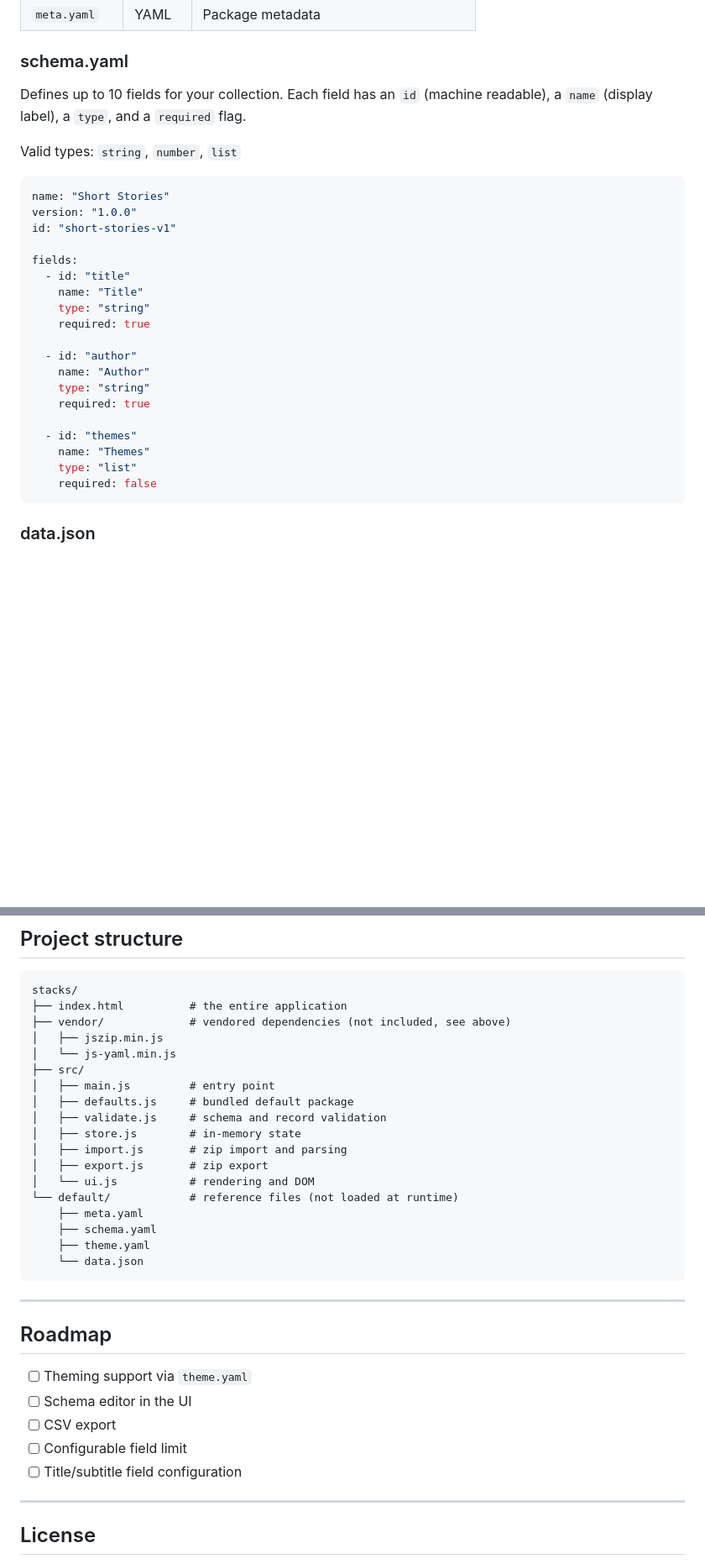
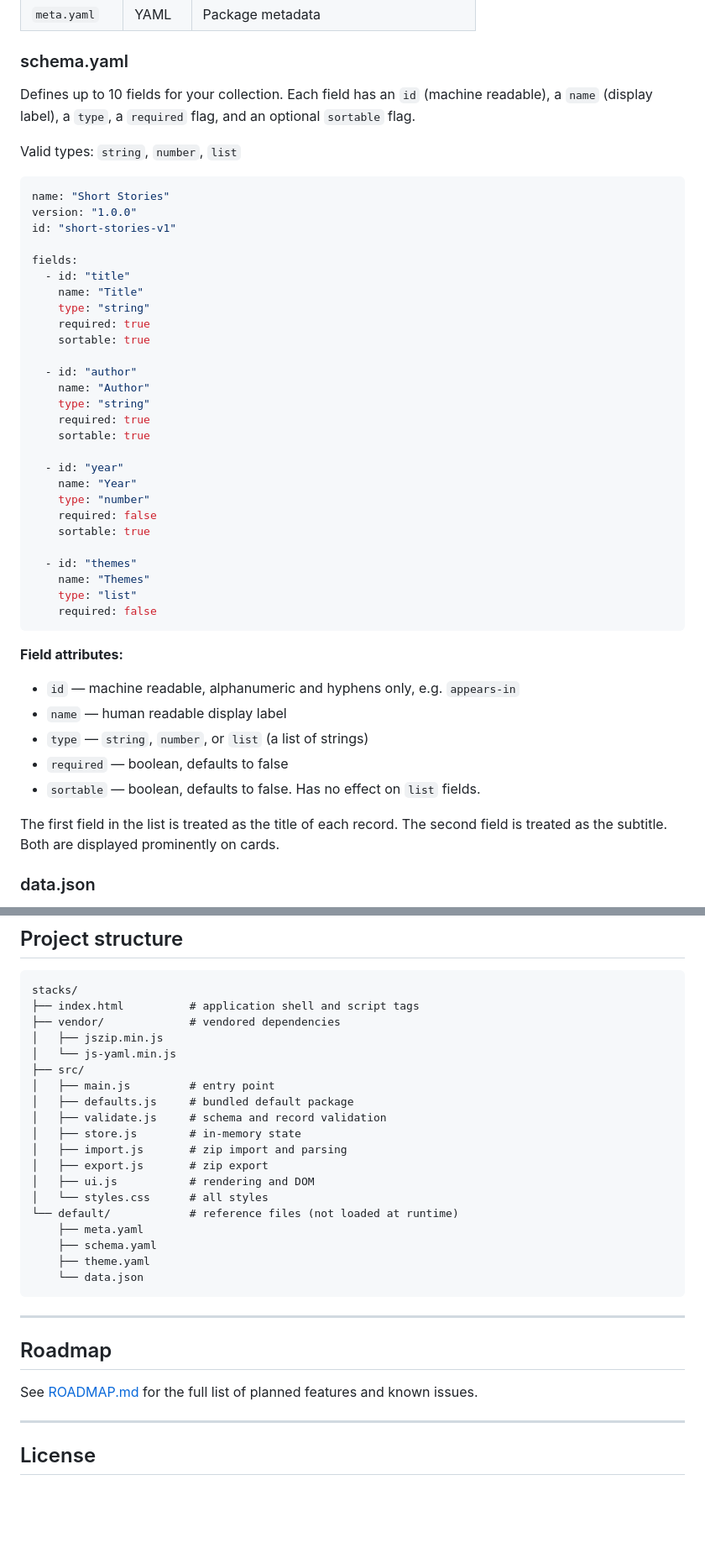
Before and after one commit to bigbadsora/stacks, a Markdown page: README.md, 2 parts joined by grey strips. Shown at 84% size. GitHub-like rendering; blank space fills up the shorter version.

Commit message:
Update README, add ROADMAP

````diff
--- a/README.md
+++ b/README.md
@@ -40,7 +42,7 @@ A Stacks package is a `.zip` file containing four files:
 
 ### schema.yaml
 
-Defines up to 10 fields for your collection. Each field has an `id` (machine readable), a `name` (display label), a `type`, and a `required` flag.
+Defines up to 10 fields for your collection. Each field has an `id` (machine readable), a `name` (display label), a `type`, a `required` flag, and an optional `sortable` flag.
 
 Valid types: `string`, `number`, `list`
 
@@ -54,17 +56,34 @@ fields:
     name: "Title"
     type: "string"
     required: true
+    sortable: true
 
   - id: "author"
     name: "Author"
     type: "string"
     required: true
+    sortable: true
+
+  - id: "year"
+    name: "Year"
+    type: "number"
+    required: false
+    sortable: true
 
   - id: "themes"
     name: "Themes"
     type: "list"
     required: false
 ```
+
+**Field attributes:**
+- `id` — machine readable, alphanumeric and hyphens only, e.g. `appears-in`
+- `name` — human readable display label
+- `type` — `string`, `number`, or `list` (a list of strings)
+- `required` — boolean, defaults to false
+- `sortable` — boolean, defaults to false. Has no effect on `list` fields.
+
+The first field in the list is treated as the title of each record. The second field is treated as the subtitle. Both are displayed prominently on cards.
 
 ### data.json
 
@@ -118,8 +156,8 @@ Both are included in the `vendor/` folder. No installation or package manager re
 
 ```
 stacks/
-├── index.html          # the entire application
-├── vendor/             # vendored dependencies (not included, see above)
+├── index.html          # application shell and script tags
+├── vendor/             # vendored dependencies
 │   ├── jszip.min.js
 │   └── js-yaml.min.js
 ├── src/
@@ -129,7 +167,8 @@ stacks/
 │   ├── store.js        # in-memory state
 │   ├── import.js       # zip import and parsing
 │   ├── export.js       # zip export
-│   └── ui.js           # rendering and DOM
+│   ├── ui.js           # rendering and DOM
+│   └── styles.css      # all styles
 └── default/            # reference files (not loaded at runtime)
     ├── meta.yaml
     ├── schema.yaml
@@ -141,11 +180,7 @@ stacks/
 
 ## Roadmap
 
-- [ ] Theming support via `theme.yaml`
-- [ ] Schema editor in the UI
-- [ ] CSV export
-- [ ] Configurable field limit
-- [ ] Title/subtitle field configuration
+See [ROADMAP.md](ROADMAP.md) for the full list of planned features and known issues.
 
 ---
 
````
Also changed, not shown: other parts of README.md (+22 -1 lines), ROADMAP.md (added, +48 -0 lines).
